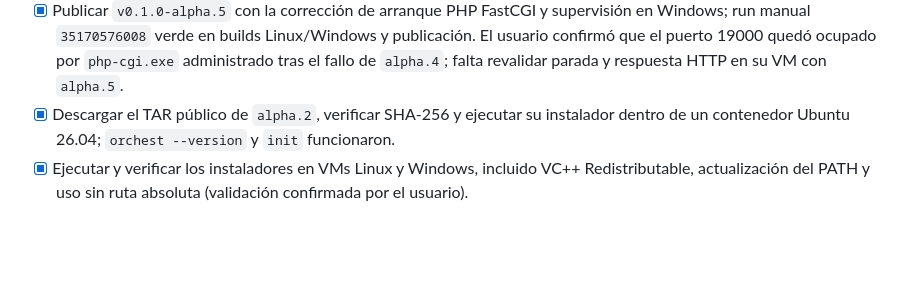
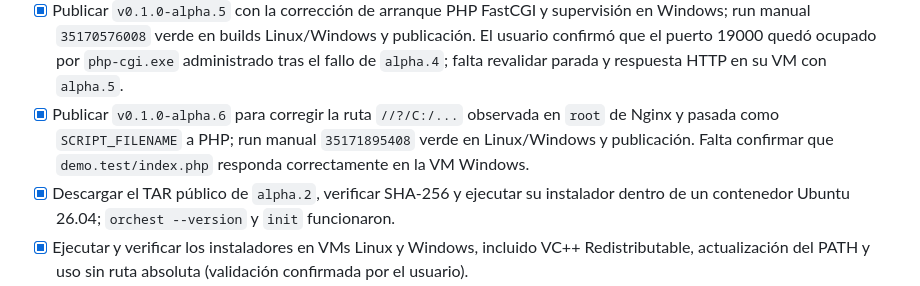
Before and after one commit to danidoble/orchest, a Markdown page: PLAN.md, the part around the change. GitHub-like rendering; blank space fills up the shorter version.

Commit message:
Record alpha.6 Windows PHP path release

```diff
--- a/PLAN.md
+++ b/PLAN.md
@@ -35,6 +35,7 @@ Esta lista registra el estado real del proyecto. `[x]` significa implementado y
 - [x] Publicar `v0.1.0-alpha.3` con Nginx y PHP FastCGI para Linux/Windows, instaladores y `SHA256SUMS.txt`; ambos jobs de build pasaron en el run `35167021776`. El job de publicación requirió añadir `actions/checkout`; se reutilizaron los artefactos del run para evitar otra compilación.
 - [x] Publicar `v0.1.0-alpha.4` con la corrección de directorios temporales de Nginx en Windows; run manual `35168781850` verde en builds Linux/Windows y publicación. El arranque real en VM Windows sigue pendiente de confirmación.
 - [x] Publicar `v0.1.0-alpha.5` con la corrección de arranque PHP FastCGI y supervisión en Windows; run manual `35170576008` verde en builds Linux/Windows y publicación. El usuario confirmó que el puerto 19000 quedó ocupado por `php-cgi.exe` administrado tras el fallo de `alpha.4`; falta revalidar parada y respuesta HTTP en su VM con `alpha.5`.
+- [x] Publicar `v0.1.0-alpha.6` para corregir la ruta `//?/C:/...` observada en `root` de Nginx y pasada como `SCRIPT_FILENAME` a PHP; run manual `35171895408` verde en Linux/Windows y publicación. Falta confirmar que `demo.test/index.php` responda correctamente en la VM Windows.
 - [x] Descargar el TAR público de `alpha.2`, verificar SHA-256 y ejecutar su instalador dentro de un contenedor Ubuntu 26.04; `orchest --version` y `init` funcionaron.
 - [x] Ejecutar y verificar los instaladores en VMs Linux y Windows, incluido VC++ Redistributable, actualización del PATH y uso sin ruta absoluta (validación confirmada por el usuario).
 - [ ] Definir actualización del propio Orchest.
```
